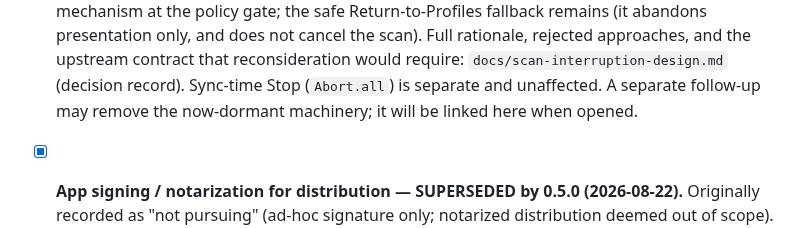
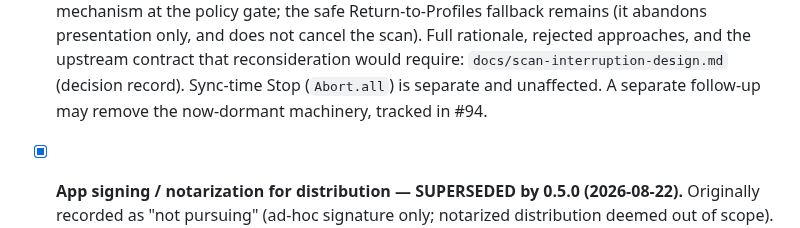
Before and after one commit to bcourbage/unison-ui-mac, a Markdown page: TODO.md, the part around the change. Rendered like a GitHub page; folded sections open.

Commit message:
docs(#53): link the dormant-machinery cleanup follow-up (#94)
Co-Authored-By: Claude Opus 4.8 <noreply@anthropic.com>

```diff
--- a/TODO.md
+++ b/TODO.md
@@ -53,7 +53,7 @@ landed across the bring-up and follow-on sessions.*
       upstream contract that reconsideration would require:
       `docs/scan-interruption-design.md` (decision record). Sync-time Stop
       (`Abort.all`) is separate and unaffected. A separate follow-up may remove
-      the now-dormant machinery; it will be linked here when opened.
+      the now-dormant machinery, tracked in #94.
 
 - [x] **App signing / notarization for distribution — SUPERSEDED by 0.5.0
       (2026-08-22).** Originally recorded as "not pursuing" (ad-hoc signature
```
